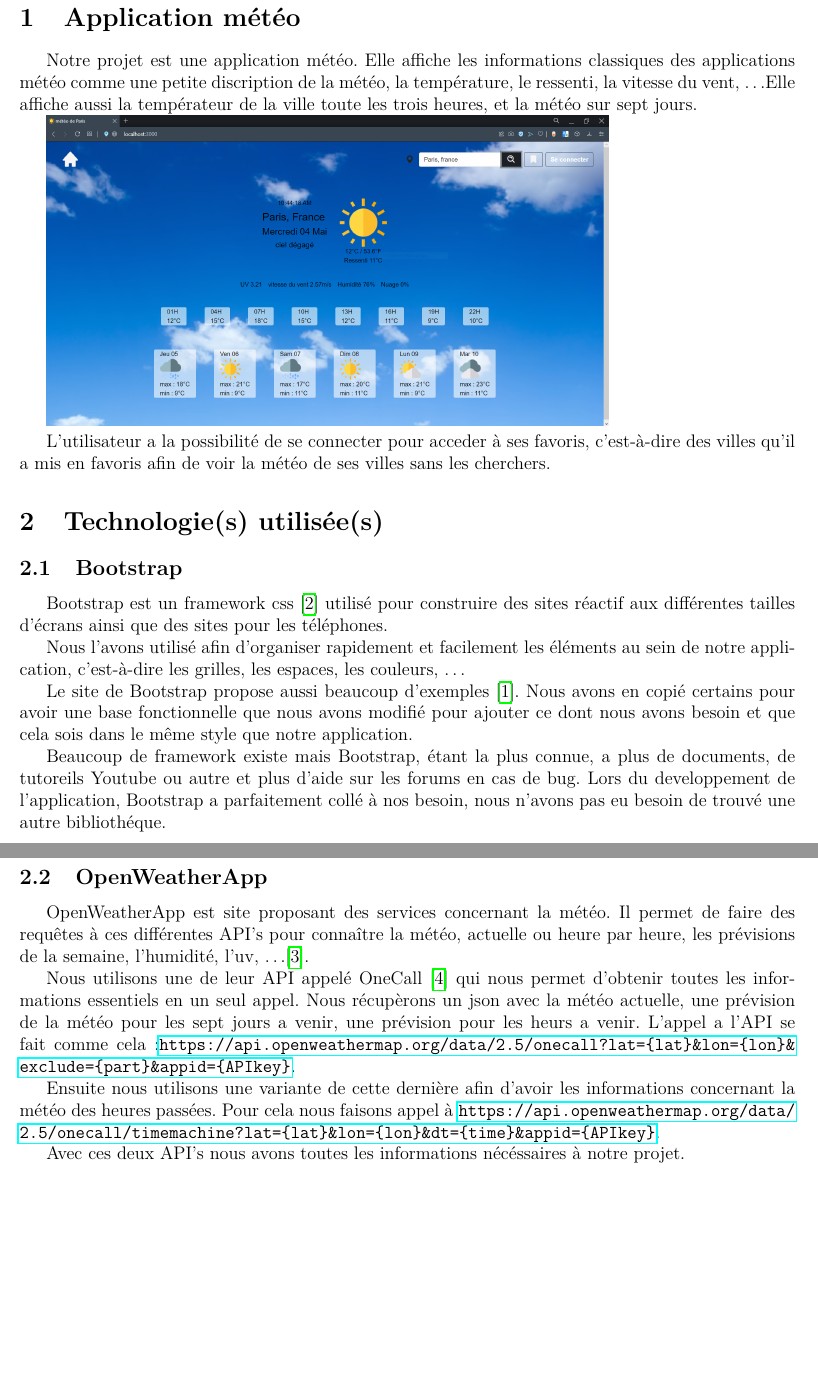
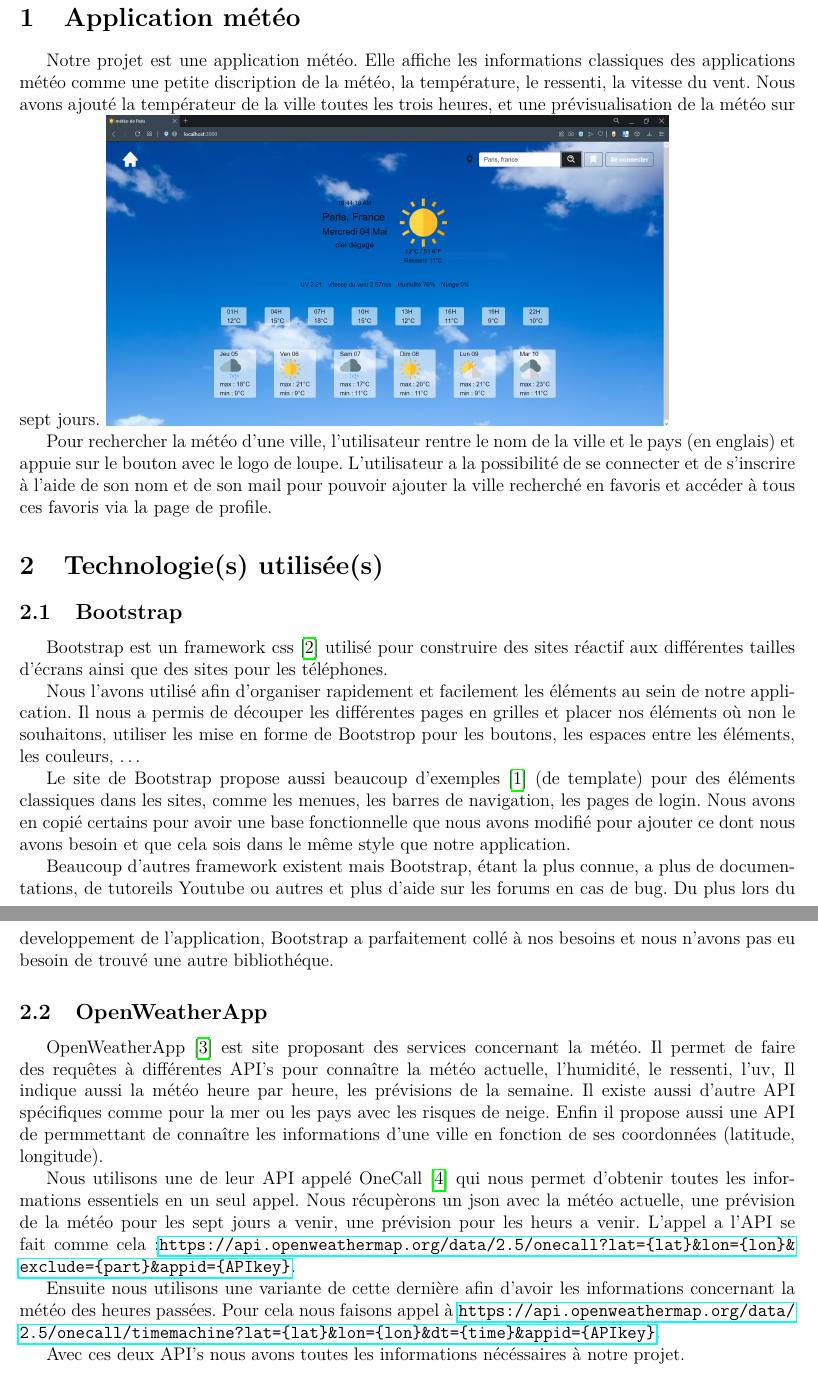
Before and after one commit to VirarK/Weather_app, a LaTeX document (rapport/soutenance/rapport.tex): two parts of pages 3 and 4 of 4, joined at a grey line, cut so that both start at the same text, the shorter picture padded with empty space. Compiled offline with pdfLaTeX.

Commit message:
Avancement rapport

```diff
--- a/rapport/soutenance/rapport.tex
+++ b/rapport/soutenance/rapport.tex
@@ -95,9 +95,7 @@
 	Melissa Allaoua \\
 	LE DENMAT Mickaël \\
 	Hasnae Gaizi \\
-        Gabriel Scrève \\Cambresy Florian \\
-	Chalaud Jean-Christophe \\
-	Le Denmat Mickael
+	Gabriel Scrève
 }
 
 \begin{document}
@@ -109,18 +107,18 @@
 
 	\newpage
 	\section{Application météo}
-		Notre projet est une application météo. Elle affiche les
-		informations classiques des applications météo comme
-		une petite discription de la météo, la température,
-		le ressenti, la vitesse du vent, \ldots
-		Elle affiche aussi la températeur de la ville toute les trois heures,
-		et la météo sur sept jours.
-
+		Notre projet est une application météo. Elle affiche les informations classiques
+    	des applications météo comme une petite discription de la météo, la température,
+		le ressenti, la vitesse du vent. Nous avons ajouté la températeur de
+   		la ville toutes les trois heures, et une prévisualisation de la météo sur sept jours.
+		% TODO : refaire screen
 		\scalebox{.33}{\includegraphics{images/app-meteo.PNG}}
 
-		L'utilisateur a la possibilité de se connecter pour acceder à ses
-		favoris, c'est-à-dire des villes qu'il a mis en favoris afin de
-		voir la météo de ses villes sans les cherchers.
+		Pour rechercher la météo d'une ville, l'utilisateur rentre le nom de la ville et le pays
+    	(en englais) et appuie sur le bouton avec le logo de loupe.
+		L'utilisateur a la possibilité de se connecter et de s'inscrire à l'aide de son nom et de son
+    	mail pour pouvoir ajouter la ville recherché en favoris et accéder à tous ces favoris via
+    	la page de profile.
 
 	\section{Technologie(s) utilisée(s)}
 		\subsection{Bootstrap}
@@ -129,25 +127,33 @@
 			téléphones.
 
 			Nous l'avons utilisé afin d'organiser rapidement et facilement
-			les éléments au sein de notre application, c'est-à-dire les grilles,
-			les espaces, les couleurs, \ldots
+			les éléments au sein de notre application. Il nous a permis de
+     		découper les différentes pages en grilles et placer nos éléments où non le
+			souhaitons, utiliser les mise en forme de Bootstrop pour les boutons,
+			les espaces entre les éléments, les couleurs, \ldots
 
-			Le site de Bootstrap propose aussi beaucoup d'exemples
-			\cite*{Bootstrap-Exemples}. Nous avons en copié certains
-			pour avoir une base fonctionnelle que nous avons modifié pour
+			Le site de Bootstrap propose aussi beaucoup d'exemples \cite*{Bootstrap-Exemples}
+			(de template) pour des éléments classiques dans les sites, comme
+			les menues, les barres de navigation, les pages de login.
+			Nous avons en copié certains pour avoir une base fonctionnelle
+			que nous avons modifié pour
 			ajouter ce dont nous avons besoin et que cela sois dans le même
 			style que notre application.
 
-			Beaucoup de framework existe mais Bootstrap, étant la plus connue, a plus de
-			documents, de tutoreils Youtube ou autre et plus d'aide sur les forums en cas de
-			bug. Lors du developpement de l'application, Bootstrap a parfaitement
-			collé à nos besoin, nous n'avons pas eu besoin de trouvé une autre bibliothéque.
+			Beaucoup d'autres framework existent mais Bootstrap, étant la plus connue, a plus de
+			documentations, de tutoreils Youtube ou autres et plus d'aide sur les forums en cas de
+			bug. Du plus lors du developpement de l'application, Bootstrap a parfaitement
+			collé à nos besoins et nous n'avons pas eu besoin de trouvé une autre bibliothéque.
 
 		\subsection{OpenWeatherApp}
-			OpenWeatherApp est site proposant des services concernant la météo. Il permet
-			de faire des requêtes à ces différentes API's pour connaître la météo, actuelle
-			ou heure par heure, les prévisions de la semaine, l'humidité, l'uv, \ldots
-			\cite*{OpenWeatherApp}.
+			OpenWeatherApp \cite*{OpenWeatherApp} est site proposant des services
+      		concernant la météo. Il permet
+			de faire des requêtes à différentes API's pour connaître la météo actuelle,
+			l'humidité, le ressenti, l'uv, Il indique aussi la météo heure par heure,
+			les prévisions de la semaine. Il existe aussi d'autre API spécifiques comme
+			pour la mer ou les pays avec les risques de neige. Enfin il propose aussi
+			une API de permmettant de connaître les informations d'une ville
+			en fonction de ses coordonnées (latitude, longitude).
 
 			Nous utilisons une de leur API appelé OneCall \cite*{OpenWeatherApp-OneCall}
 			qui nous permet d'obtenir toutes les informations essentiels en un seul appel.
```
Also changed, not shown: rapport/soutenance/rapport.bib (+5 -0 lines), rapport/soutenance/rapport.bbl, rapport/soutenance/rapport.pdf, rapport/soutenance/rapport.tex (11 more changed lines), 6 other files. Lines whose indentation alone changed are shown as unchanged.
